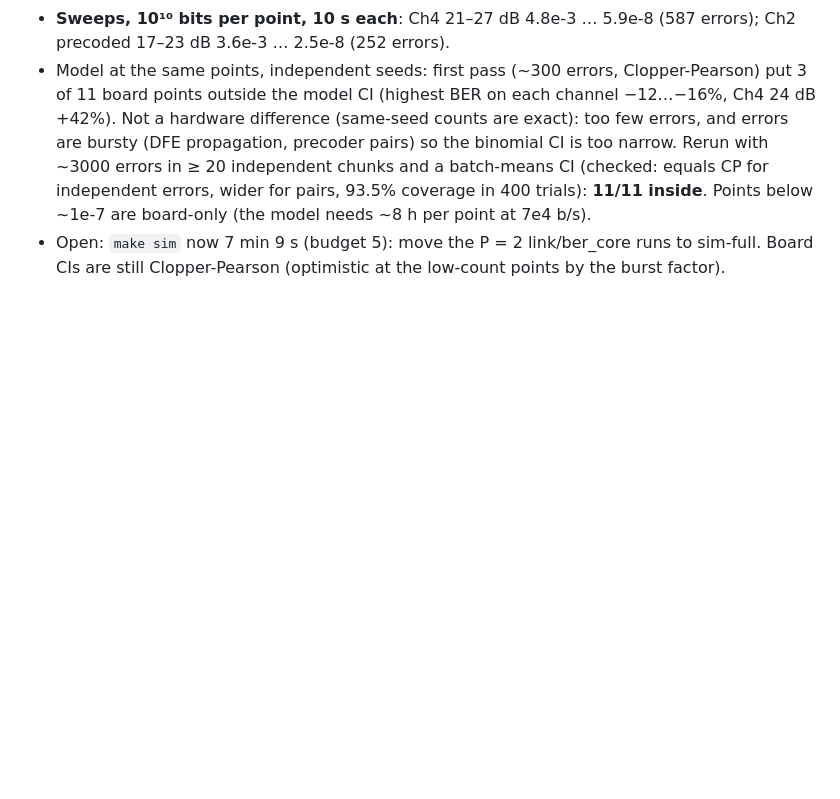
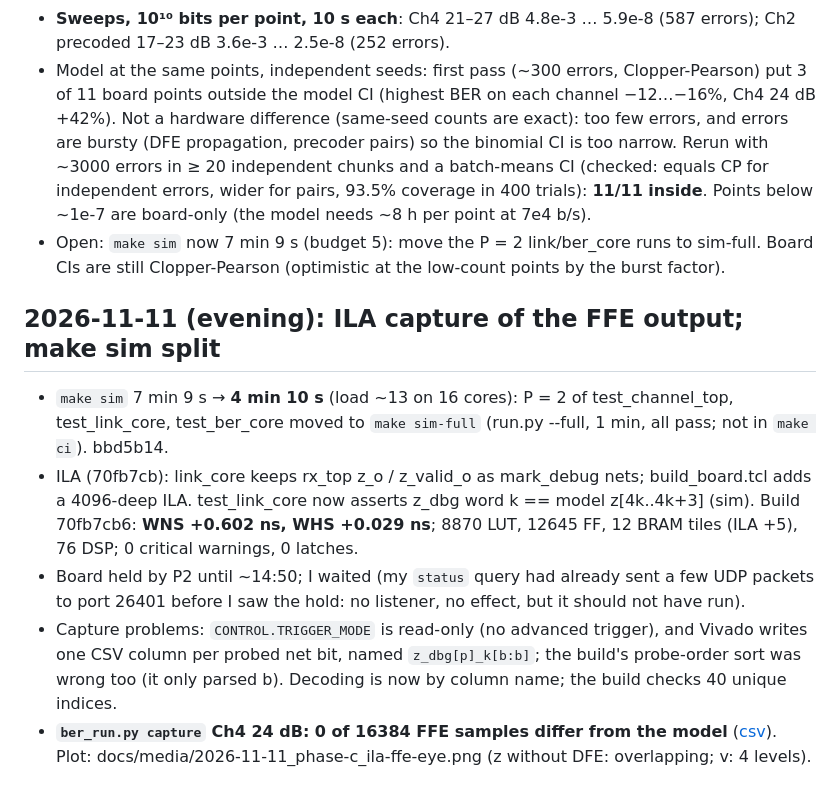
Before and after one commit to RodeanAzari/serdes-lab, a Markdown page: docs/log.md, the part around the change. GitHub-like rendering; blank space fills up the shorter version.

```diff
--- a/docs/log.md
+++ b/docs/log.md
@@ -374,3 +374,22 @@ would also have failed on it.
   Points below ~1e-7 are board-only (the model needs ~8 h per point at 7e4 b/s).
 - Open: `make sim` now 7 min 9 s (budget 5): move the P = 2 link/ber_core runs to sim-full.
   Board CIs are still Clopper-Pearson (optimistic at the low-count points by the burst factor).
+
+## 2026-11-11 (evening): ILA capture of the FFE output; make sim split
+
+- `make sim` 7 min 9 s → **4 min 10 s** (load ~13 on 16 cores): P = 2 of test_channel_top,
+  test_link_core, test_ber_core moved to `make sim-full` (run.py --full, 1 min, all pass; not
+  in `make ci`). bbd5b14.
+- ILA (70fb7cb): link_core keeps rx_top z_o / z_valid_o as mark_debug nets; build_board.tcl
+  adds a 4096-deep ILA. test_link_core now asserts z_dbg word k == model z[4k..4k+3] (sim).
+  Build 70fb7cb6: **WNS +0.602 ns, WHS +0.029 ns**; 8870 LUT, 12645 FF, 12 BRAM tiles (ILA +5),
+  76 DSP; 0 critical warnings, 0 latches.
+- Board held by P2 until ~14:50; I waited (my `status` query had already sent a few UDP packets
+  to port 26401 before I saw the hold: no listener, no effect, but it should not have run).
+- Capture problems: `CONTROL.TRIGGER_MODE` is read-only (no advanced trigger), and Vivado
+  writes one CSV column per probed net bit, named `z_dbg[p]_k[b:b]`; the build's probe-order
+  sort was wrong too (it only parsed b). Decoding is now by column name; the build checks 40
+  unique indices.
+- **`ber_run.py capture` Ch4 24 dB: 0 of 16384 FFE samples differ from the model**
+  ([csv](../data/results/ffe_capture_kr_ch4_31p4db_24db.csv)). Plot:
+  docs/media/2026-11-11_phase-c_ila-ffe-eye.png (z without DFE: overlapping; v: 4 levels).
```
Also changed, not shown: README.md (+8 -1 lines), data/results/ffe_capture_kr_ch4_31p4db_24db.md (added, +20 -0 lines), docs/portfolio-todo.md (+2 -1 lines), docs/media/2026-11-11_phase-c_ila-ffe-eye.png (added), 5 other files.
